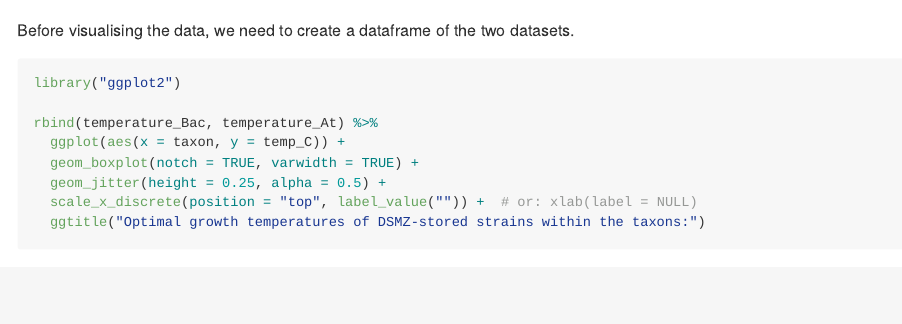
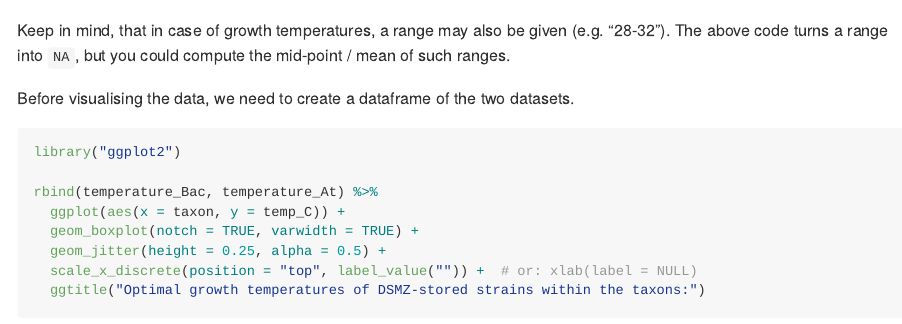
Before and after one commit to TIBHannover/BacDiveR, an R Markdown document (README.Rmd): the page in a window 1100 px wide, from 2840 px down. Rendered offline with R 4.5, knitr and Pandoc, with nearby package versions; some code elsewhere in the file could not run offline; badge pictures from the web are left out.

Commit message:
Advise about temperature ranges

````diff
--- a/README.Rmd
+++ b/README.Rmd
@@ -123,6 +123,10 @@ temperature_Bac <- extract_temps(Bac_data, taxon_1)
 temperature_At <- extract_temps(At_data, taxon_2)
 ```
 
+Keep in mind, that in case of growth temperatures, a range may also be given
+(e.g. "28-32"). The above code turns a range into `NA`, but you could compute
+the mid-point / mean of such ranges.
+
 Before visualising the data, we need to create a dataframe of the two datasets.
 
 ```{r ggplot}
````
